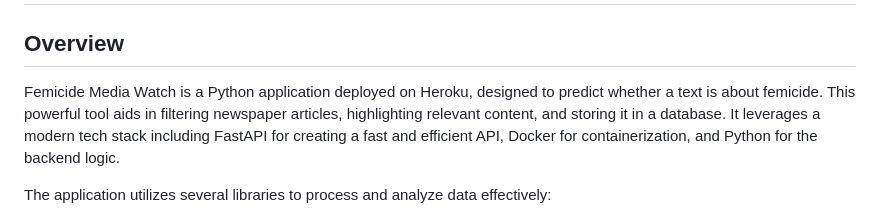
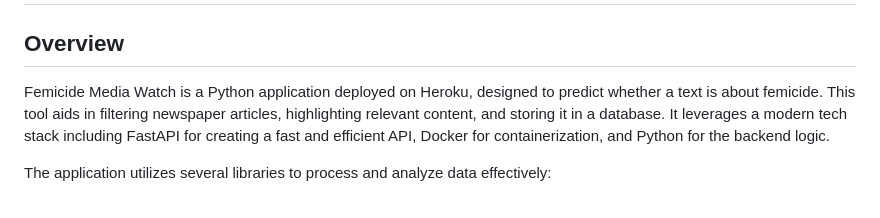
Before and after one commit to crojasu/femicide_watch, a Markdown page: Readme.md, the part around the change. GitHub-like rendering.

```diff
--- a/Readme.md
+++ b/Readme.md
@@ -2,7 +2,7 @@
 
 ## Overview
 
-Femicide Media Watch is a Python application deployed on Heroku, designed to predict whether a text is about femicide. This powerful tool aids in filtering newspaper articles, highlighting relevant content, and storing it in a database. It leverages a modern tech stack including FastAPI for creating a fast and efficient API, Docker for containerization, and Python for the backend logic.
+Femicide Media Watch is a Python application deployed on Heroku, designed to predict whether a text is about femicide. This tool aids in filtering newspaper articles, highlighting relevant content, and storing it in a database. It leverages a modern tech stack including FastAPI for creating a fast and efficient API, Docker for containerization, and Python for the backend logic.
 
 The application utilizes several libraries to process and analyze data effectively:
 
```
